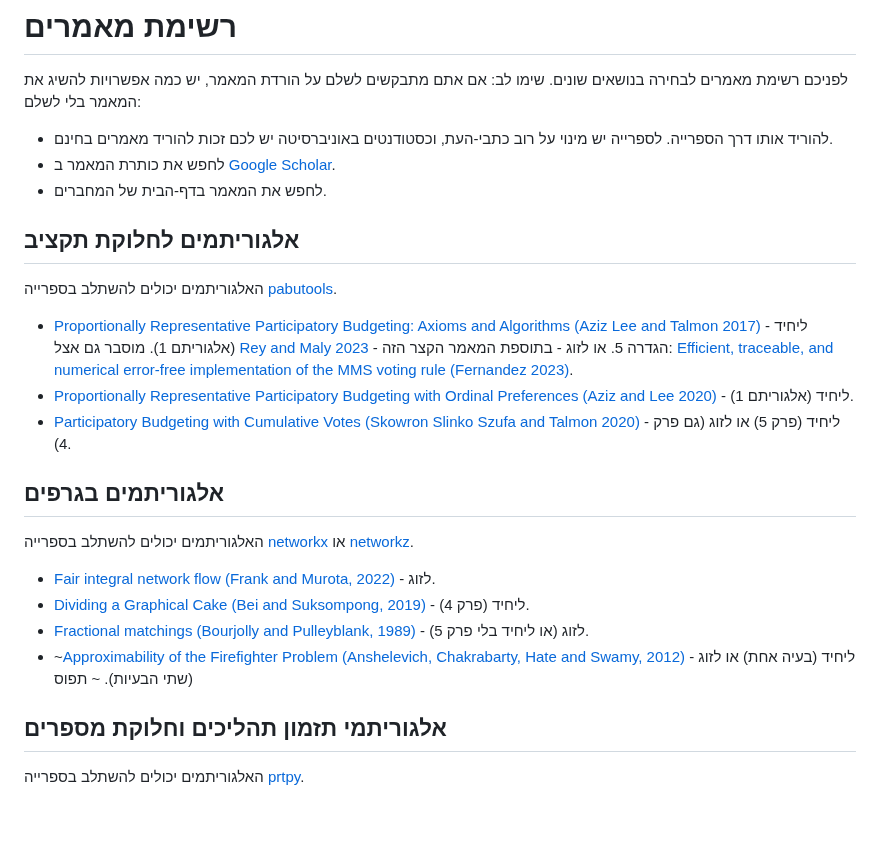
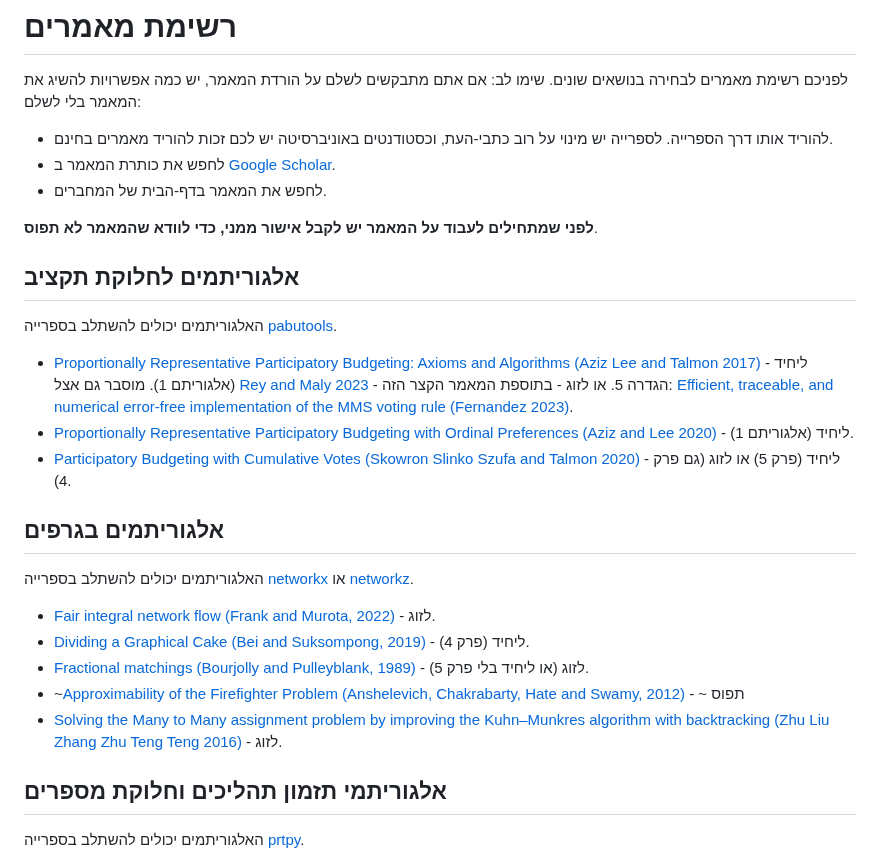
Before and after one commit to erelsgl-at-ariel/research-5784, a Markdown page: papers.md, the part around one of its changes. Drawn GitHub-style; blank space fills up the shorter version.

```diff
--- a/papers.md
+++ b/papers.md
@@ -8,6 +8,8 @@
 * להוריד אותו דרך הספרייה. לספרייה יש מינוי על רוב כתבי-העת, וכסטודנטים באוניברסיטה יש לכם זכות להוריד מאמרים בחינם.
 * לחפש את כותרת המאמר ב [Google Scholar](https://scholar.google.com).
 * לחפש את המאמר בדף-הבית של המחברים.
+
+**לפני שמתחילים לעבוד על המאמר יש לקבל אישור ממני, כדי לוודא שהמאמר לא תפוס**.
 
 
 ## אלגוריתמים לחלוקת תקציב
@@ -23,10 +25,6 @@
 
 
 
-
-
-
-
 ## אלגוריתמים בגרפים
 
 האלגוריתמים יכולים להשתלב בספרייה
@@ -37,7 +35,9 @@
 * [Fair integral network flow (Frank and Murota, 2022)](https://arxiv.org/abs/1907.02673) - לזוג.
 * [Dividing a Graphical Cake (Bei and Suksompong, 2019)](https://arxiv.org/pdf/1910.14129.pdf#subsection.4.1) - ליחיד (פרק 4).
 * [Fractional matchings (Bourjolly and Pulleyblank, 1989)](https://www.sciencedirect.com/science/article/pii/0166218X9290273D) - לזוג (או ליחיד בלי פרק 5).
-* ~[Approximability of the Firefighter Problem (Anshelevich, Chakrabarty, Hate and Swamy, 2012)](https://link.springer.com/article/10.1007/s00453-010-9469-y) - ליחיד (בעיה אחת) או לזוג (שתי הבעיות). ~ תפוס
+* ~[Approximability of the Firefighter Problem (Anshelevich, Chakrabarty, Hate and Swamy, 2012)](https://link.springer.com/article/10.1007/s00453-010-9469-y) -  ~ תפוס
+* [Solving the Many to Many assignment problem by improving the Kuhn–Munkres algorithm with backtracking (Zhu Liu Zhang Zhu Teng Teng 2016)](https://www.sciencedirect.com/science/article/pii/S0304397516000037) - לזוג.
+
 
 
 ## אלגוריתמי תזמון תהליכים וחלוקת מספרים
```
Also changed, not shown: other parts of papers.md (+9 -15 lines).
